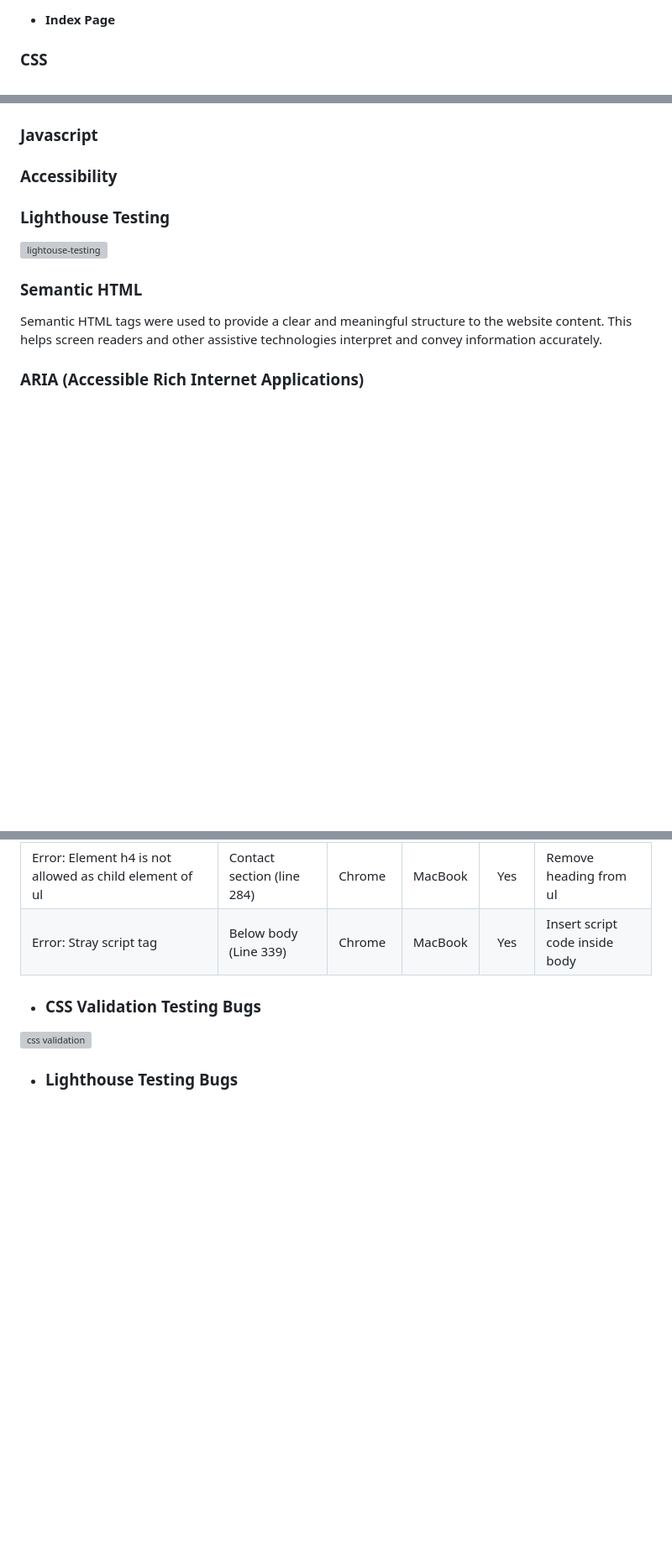
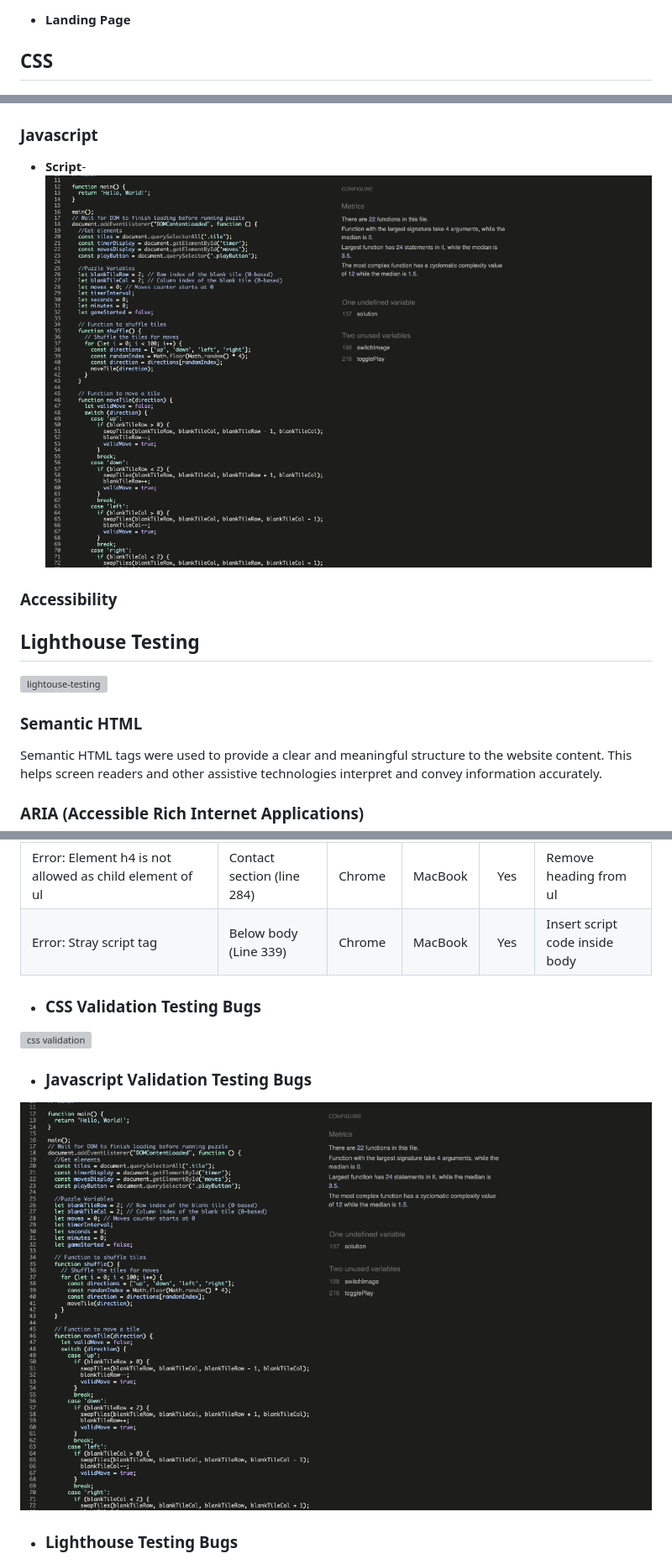
Before and after one commit to sarahmclo/slidles, a Markdown page: README.md, 3 parts joined by grey strips. Shown: that part at 84% size. GitHub-like rendering; pictures changed too: docs/bugs/testing/jshint1.png (added); blank space fills up the shorter version; grey boxes are pictures that could not be loaded.

Commit message:
Update javascript bugs, jshint screenshots

```diff
--- a/README.md
+++ b/README.md
@@ -322,6 +323,6 @@ To contribute or check the code, you can:
 
-- **Index Page**
+- **Landing Page**
 
-### CSS
+## CSS
 
 - **Stylesheet**
@@ -328,9 +330,12 @@ To contribute or check the code, you can:
 
 ### Javascript
 
+- **Script**-
+![js hint](docs/bugs/testing/jshint1.png)
+
 ### Accessibility
 
-### Lighthouse Testing
+## Lighthouse Testing
 ![lightouse-testing](docs/bugs/testing/lighthouse-test.webp)
 
 ### Semantic HTML
@@ -395,6 +400,10 @@ Throughout the development process, we encountered and resolved various bugs to
 
 ![css validation](docs/bugs/testing/css-validation.webp)
 
+- ### Javascript Validation Testing Bugs ###
+
+![css validation](docs/bugs/testing/jshint1.png)
+
 - ### Lighthouse Testing Bugs ###
 
 ![lighthouse-test1](docs/bugs/testing/lighthouse-test1.png)
```
Also changed, not shown: other parts of README.md (+12 -10 lines).
